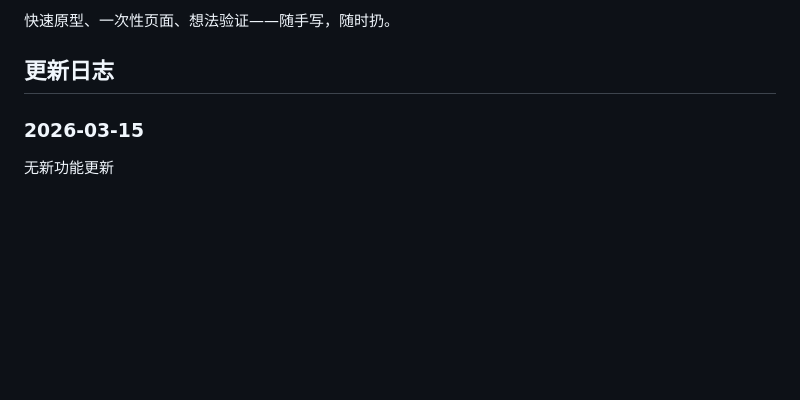
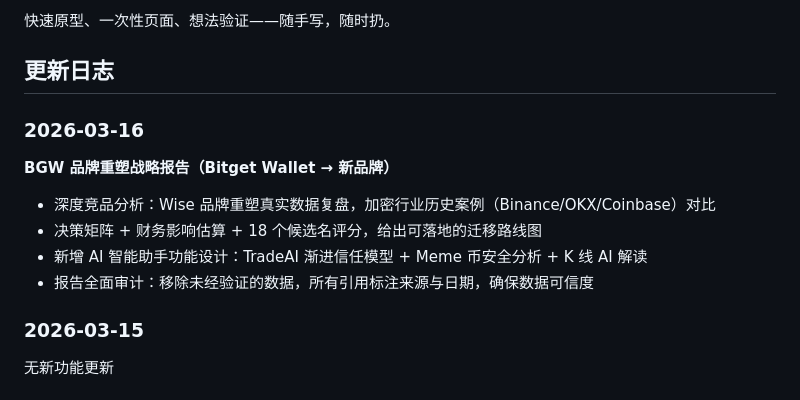
Before and after one commit to karryzhang/vibecoding, a Markdown page: README.md, the part around the change. GitHub-like rendering; blank space fills up the shorter version.

Commit message:
docs: 更新 2026-03-16 用户价值总结

```diff
--- a/README.md
+++ b/README.md
@@ -5,6 +5,14 @@
 快速原型、一次性页面、想法验证——随手写，随时扔。
 
 ## 更新日志
+
+### 2026-03-16
+
+**BGW 品牌重塑战略报告（Bitget Wallet → 新品牌）**
+- 深度竞品分析：Wise 品牌重塑真实数据复盘，加密行业历史案例（Binance/OKX/Coinbase）对比
+- 决策矩阵 + 财务影响估算 + 18 个候选名评分，给出可落地的迁移路线图
+- 新增 AI 智能助手功能设计：TradeAI 渐进信任模型 + Meme 币安全分析 + K 线 AI 解读
+- 报告全面审计：移除未经验证的数据，所有引用标注来源与日期，确保数据可信度
 
 ### 2026-03-15
 
```
